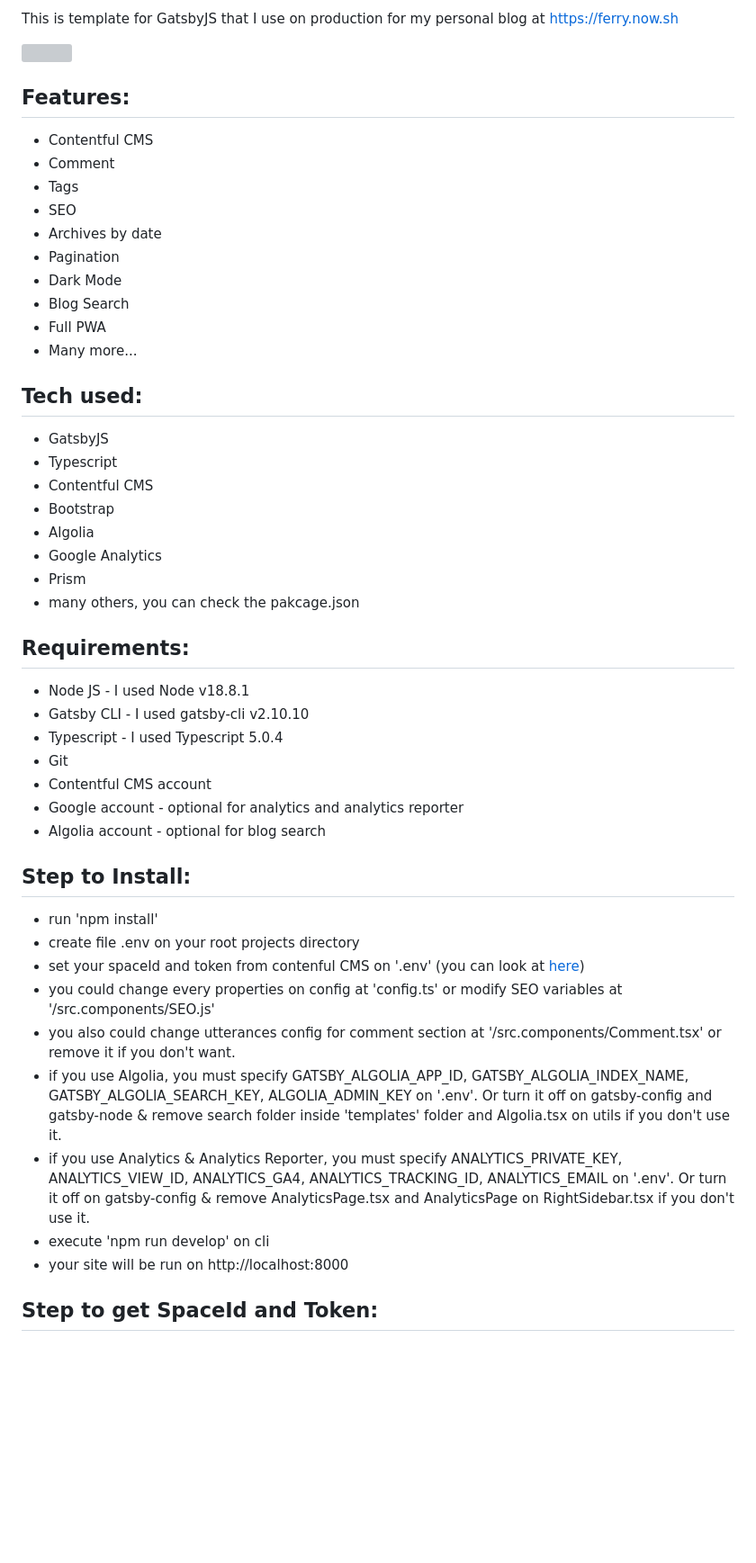
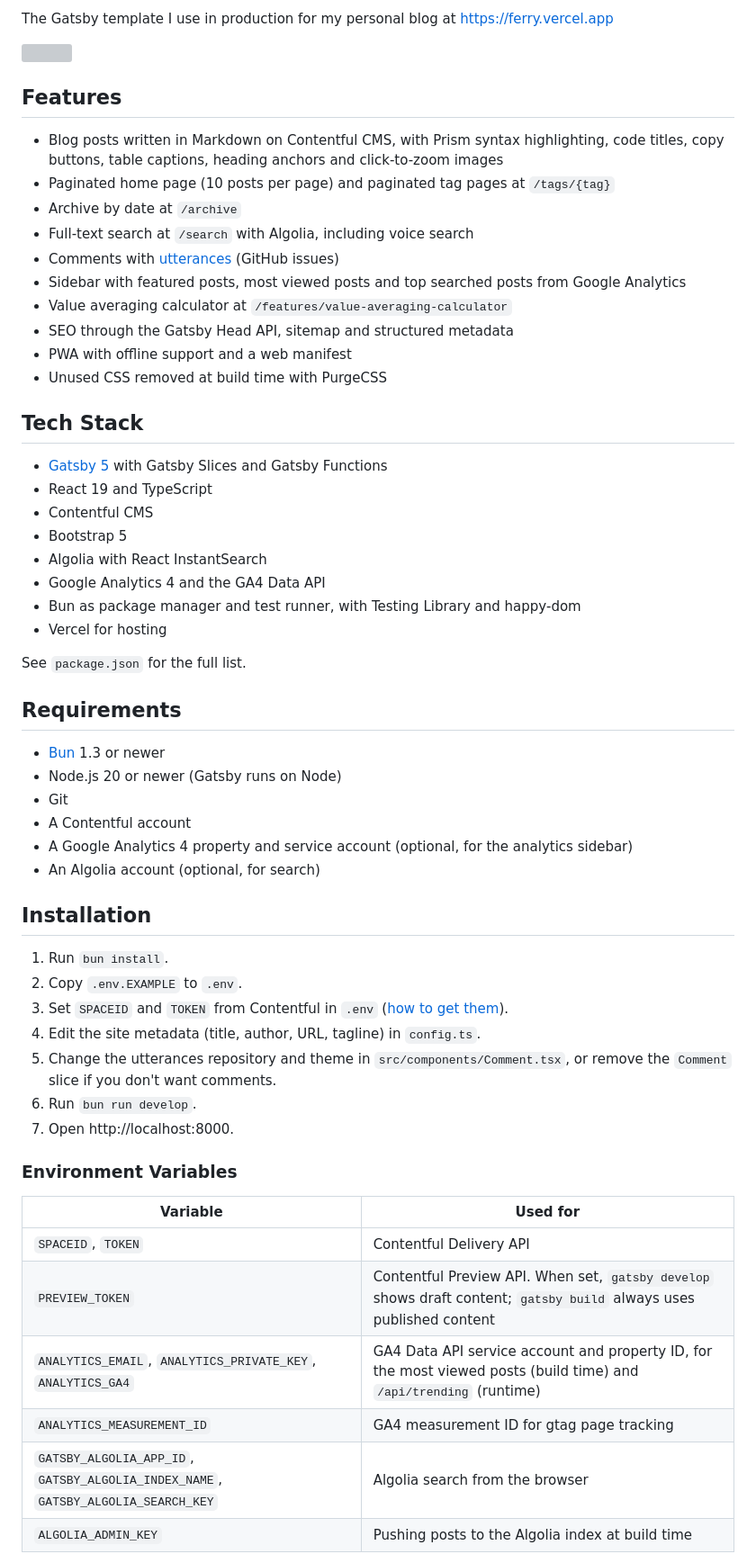
Before and after one commit to 7sferry/gatsbyan, a Markdown page: README.md, the part around one of its changes. Shown at 90% size. Drawn GitHub-style; blank space fills up the shorter version; grey boxes are pictures that could not be loaded.

Commit message:
docs: update readme and claude docs to current state

```diff
--- a/README.md
+++ b/README.md
@@ -2,56 +2,61 @@
 
-This is template for GatsbyJS that I use on production for my personal blog at https://ferry.now.sh
+The Gatsby template I use in production for my personal blog at https://ferry.vercel.app
 
 ![](https://github.com/7sferry/Gatsbyan1.0/blob/master/static/example.png?raw=true)
 
-## Features:
+## Features
 
+- Blog posts written in Markdown on Contentful CMS, with Prism syntax highlighting, code titles, copy buttons, table captions, heading anchors and click-to-zoom images
+- Paginated home page (10 posts per page) and paginated tag pages at `/tags/{tag}`
+- Archive by date at `/archive`
+- Full-text search at `/search` with Algolia, including voice search
+- Comments with [utterances](https://utteranc.es) (GitHub issues)
+- Sidebar with featured posts, most viewed posts and top searched posts from Google Analytics
+- Value averaging calculator at `/features/value-averaging-calculator`
+- SEO through the Gatsby Head API, sitemap and structured metadata
+- PWA with offline support and a web manifest
+- Unused CSS removed at build time with PurgeCSS
+
+## Tech Stack
+
+- [Gatsby 5](https://www.gatsbyjs.com) with Gatsby Slices and Gatsby Functions
+- React 19 and TypeScript
 - Contentful CMS
-- Comment
-- Tags
-- SEO
-- Archives by date
-- Pagination
-- Dark Mode
-- Blog Search
-- Full PWA
-- Many more...
+- Bootstrap 5
+- Algolia with React InstantSearch
+- Google Analytics 4 and the GA4 Data API
+- Bun as package manager and test runner, with Testing Library and happy-dom
+- Vercel for hosting
 
-## Tech used:
+See `package.json` for the full list.
 
-- GatsbyJS
-- Typescript
-- Contentful CMS
-- Bootstrap
-- Algolia
-- Google Analytics
-- Prism
-- many others, you can check the pakcage.json
+## Requirements
 
-## Requirements:
+- [Bun](https://bun.sh) 1.3 or newer
+- Node.js 20 or newer (Gatsby runs on Node)
+- Git
+- A Contentful account
+- A Google Analytics 4 property and service account (optional, for the analytics sidebar)
+- An Algolia account (optional, for search)
 
-- Node JS - I used Node v18.8.1
-- Gatsby CLI - I used gatsby-cli v2.10.10
-- Typescript - I used Typescript 5.0.4
-- Git
-- Contentful CMS account
-- Google account - optional for analytics and analytics reporter
-- Algolia account - optional for blog search
+## Installation
 
-## Step to Install:
+1. Run `bun install`.
+2. Copy `.env.EXAMPLE` to `.env`.
+3. Set `SPACEID` and `TOKEN` from Contentful in `.env` ([how to get them](#getting-the-space-id-and-token)).
+4. Edit the site metadata (title, author, URL, tagline) in `config.ts`.
+5. Change the utterances repository and theme in `src/components/Comment.tsx`, or remove the `Comment` slice if you don't want comments.
+6. Run `bun run develop`.
+7. Open http://localhost:8000.
 
-- run 'npm install'
-- create file .env on your root projects directory
-- set your spaceId and token from contenful CMS on '.env'
-  (you can look at [here](https://github.com/7sferry/gatsbyan#step-to-get-spaceid-and-token))
-- you could change every properties on config at 'config.ts' or modify SEO variables at '/src.components/SEO.js'
-- you also could change utterances config for comment section at '/src.components/Comment.tsx' or remove it if you don't want.
-- if you use Algolia, you must specify GATSBY_ALGOLIA_APP_ID, GATSBY_ALGOLIA_INDEX_NAME, GATSBY_ALGOLIA_SEARCH_KEY, ALGOLIA_ADMIN_KEY on '.env'. Or turn it off on gatsby-config and gatsby-node & remove search folder inside 'templates' folder and Algolia.tsx on utils if you don't use it.
-- if you use Analytics & Analytics Reporter, you must specify ANALYTICS_PRIVATE_KEY, ANALYTICS_VIEW_ID,
-  ANALYTICS_GA4, ANALYTICS_TRACKING_ID, ANALYTICS_EMAIL on '.env'. Or turn it off on gatsby-config & remove
-  AnalyticsPage.tsx and AnalyticsPage on RightSidebar.tsx if you don't use it.
-- execute 'npm run develop' on cli
-- your site will be run on http://localhost:8000
+### Environment Variables
 
-## Step to get SpaceId and Token:
+| Variable | Used for |
+|---|---|
+| `SPACEID`, `TOKEN` | Contentful Delivery API |
+| `PREVIEW_TOKEN` | Contentful Preview API. When set, `gatsby develop` shows draft content; `gatsby build` always uses published content |
+| `ANALYTICS_EMAIL`, `ANALYTICS_PRIVATE_KEY`, `ANALYTICS_GA4` | GA4 Data API service account and property ID, for the most viewed posts (build time) and `/api/trending` (runtime) |
+| `ANALYTICS_MEASUREMENT_ID` | GA4 measurement ID for gtag page tracking |
+| `GATSBY_ALGOLIA_APP_ID`, `GATSBY_ALGOLIA_INDEX_NAME`, `GATSBY_ALGOLIA_SEARCH_KEY` | Algolia search from the browser |
+| `ALGOLIA_ADMIN_KEY` | Pushing posts to the Algolia index at build time |
 
```
Also changed, not shown: other parts of README.md (+52 -21 lines), CLAUDE.md (+54 -21 lines).
